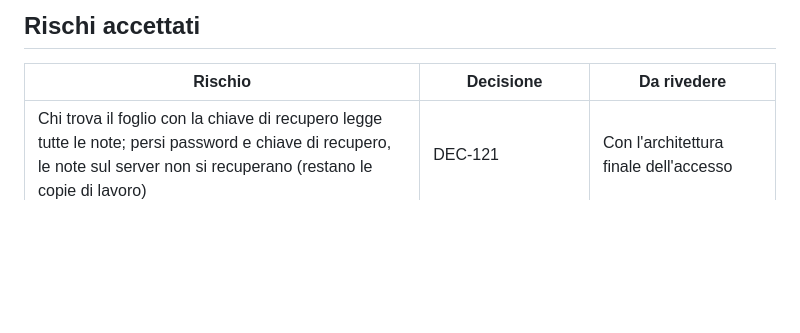
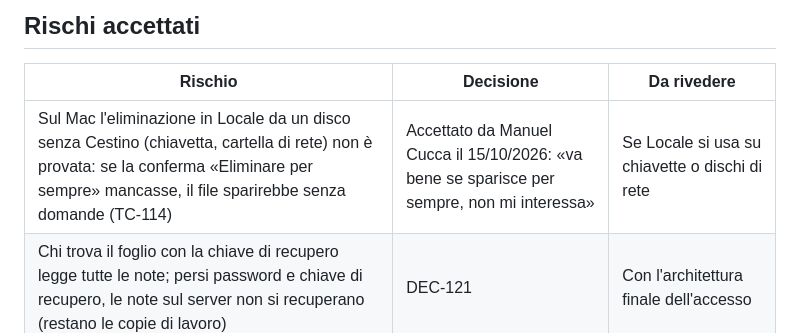
Before and after one commit to Helmutsti/MemoDu, a Markdown page: docs/avanzamento.md, the part around one of its changes. Drawn GitHub-style; blank space fills up the shorter version.

Commit message:
TC-114: sul Mac il disco senza Cestino non si prova, rischio accettato
Co-Authored-By: Claude Opus 5.5 <noreply@anthropic.com>

```diff
--- a/docs/avanzamento.md
+++ b/docs/avanzamento.md
@@ -76,6 +76,7 @@ CMP-06 ha i tipi «Chiudi cestino» e «Chiudi impostazioni» (DEC-117): libreri
 ## Rischi accettati
 | Rischio | Decisione | Da rivedere |
 |---|---|---|
+| Sul Mac l'eliminazione in Locale da un disco senza Cestino (chiavetta, cartella di rete) non è provata: se la conferma «Eliminare per sempre» mancasse, il file sparirebbe senza domande (TC-114) | Accettato da Manuel Cucca il 15/10/2026: «va bene se sparisce per sempre, non mi interessa» | Se Locale si usa su chiavette o dischi di rete |
 | Chi trova il foglio con la chiave di recupero legge tutte le note; persi password e chiave di recupero, le note sul server non si recuperano (restano le copie di lavoro) | DEC-121 | Con l'architettura finale dell'accesso |
 | Nessun limite ai tentativi di accesso: chi raggiunge il server può provare password all'infinito, frenato solo da Argon2id e dai 12 caratteri | DEC-121 | Con il rinvio del limite ai tentativi |
 | La copia di lavoro sul dispositivo non è cifrata sul disco: chi può leggere il file legge tutte le note | DEC-46, scelta di Manuel Cucca il 29/09/2026 | Con la cifratura, scegliendo dove conservare la chiave |
```
Also changed, not shown: other parts of docs/avanzamento.md (+1 -1 lines), 1 other file.
